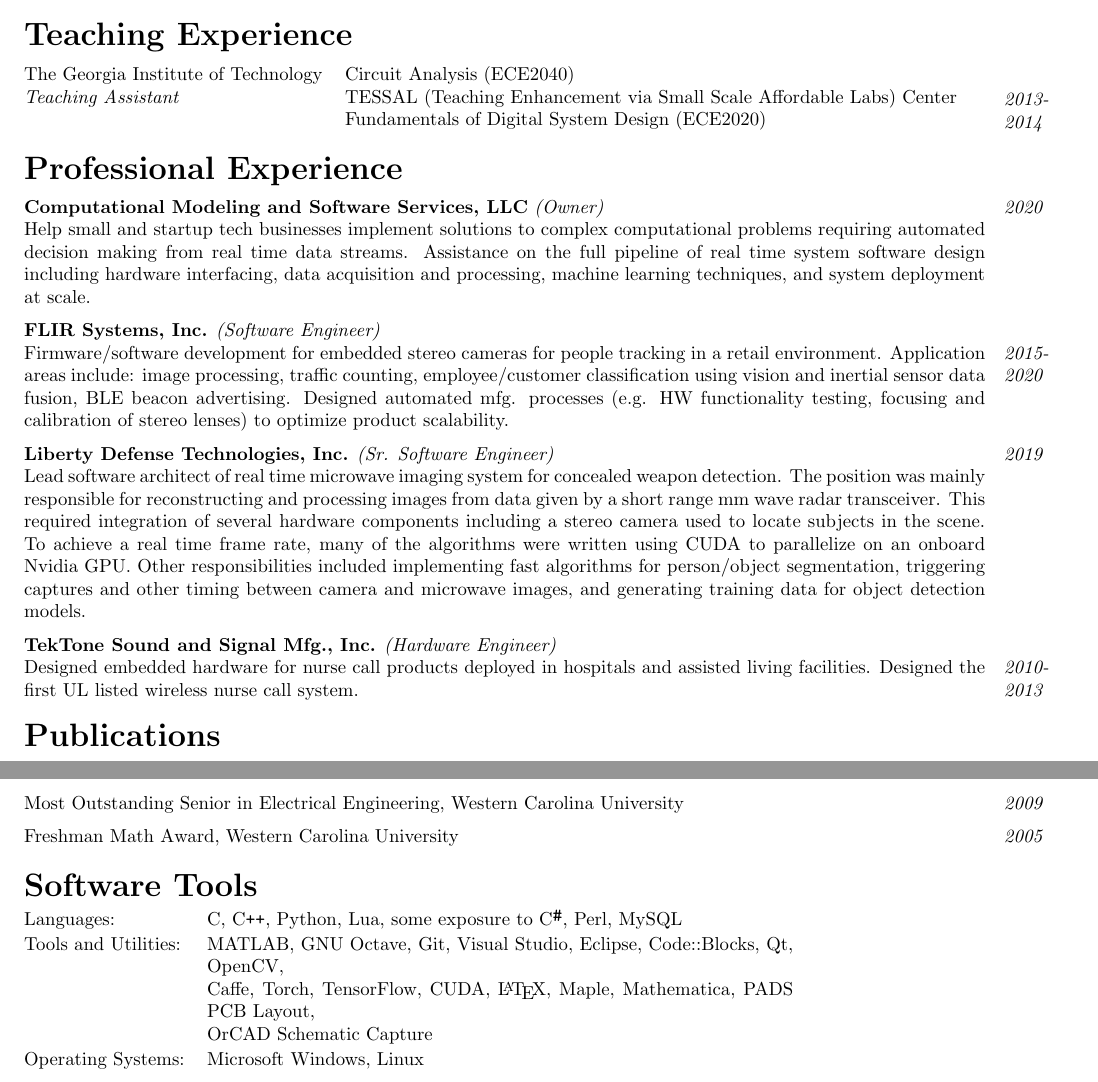
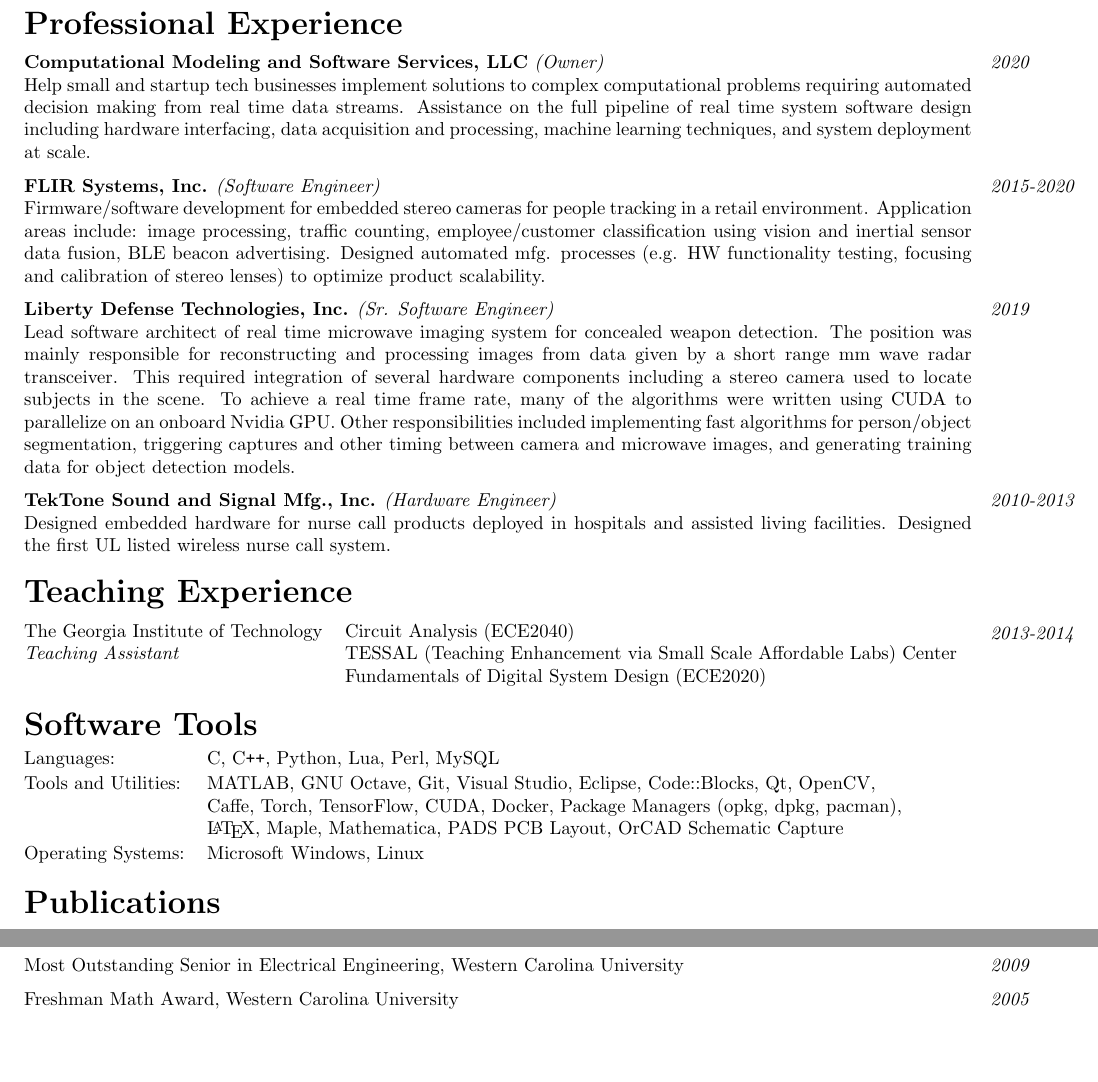
Before and after one commit to shawn-rigdon/resume, a LaTeX CV (resume.tex): two parts of pages 1 and 2 of 2, joined at a grey line, cut so that both start at the same text, the shorter picture padded with empty space. Compiled offline with pdfLaTeX.

Commit message:
fix right margin and rearrange teching and tools sections

```diff
--- a/resume.tex
+++ b/resume.tex
@@ -12,7 +12,8 @@
 \usepackage{tabularx}
 \usepackage{array}
 \usepackage{setspace}
-\usepackage[top=0.25in,bottom=0.25in,left=0.4in,right=1in]{geometry}
+\usepackage[top=0.25in,bottom=0.25in,left=0.4in,right=1.1in]{geometry}
+\marginparwidth = 1in
 
 \begin{document}
 
@@ -51,20 +52,6 @@
 \end{tabular}
 \marginnote{\footnotesize{\textit{2014}}}[-12pt]
 \marginnote{\footnotesize{\textit{2009}}}[8pt]
-
-\bigskip
-\noindent\textbf{\large{Teaching Experience}}
-
-\medskip\noindent
-\begin{tabular}{@{}ll@{}}
-\footnotesize{The Georgia Institute of Technology} & \footnotesize{Circuit Analysis (ECE2040)}\\
-\footnotesize{\textit{Teaching Assistant}} & \footnotesize{TESSAL (Teaching Enhancement via Small Scale Affordable Labs) Center}\\
-& \footnotesize{Fundamentals of Digital System Design
-(ECE2020)}\\
-\end{tabular}
-\marginnote{\footnotesize{\textit{2013-2014}}}[-11pt]
-%\bigskip
-%\noindent\textbf{\Large{Teaching Experience} -- The Georgia Institute of Technology}
 
 \bigskip
 \noindent\textbf{\large{Professional Experience}}
@@ -107,6 +94,30 @@
 }
 
 \bigskip
+\noindent\textbf{\large{Teaching Experience}}
+
+\medskip\noindent
+\begin{tabularx}{\linewidth}{@{}lL@{}}
+\footnotesize{The Georgia Institute of Technology} & \footnotesize{Circuit Analysis (ECE2040)}\\
+\marginnote{\footnotesize{\textit{2013-2014}}}[-11pt]
+\footnotesize{\textit{Teaching Assistant}} & \footnotesize{TESSAL (Teaching Enhancement via Small Scale Affordable Labs) Center}\\
+& \footnotesize{Fundamentals of Digital System Design
+(ECE2020)}\\
+\end{tabularx}
+
+\bigskip
+\noindent\textbf{\large{Software Tools}}
+
+\medskip\noindent
+\begin{tabularx}{\linewidth}{@{}lL@{}}
+\footnotesize{Languages:} & \footnotesize{C, C\texttt{++}, Python, Lua, Perl, MySQL}\vspace{0.5mm}\\
+\footnotesize{Tools and Utilities:} & \footnotesize{MATLAB, GNU Octave, Git, Visual Studio, Eclipse, Code::Blocks, Qt, OpenCV,}\\
+                                    & \footnotesize{Caffe, Torch, TensorFlow, CUDA, Docker, Package Managers (opkg, dpkg, pacman),}\\
+                                    & \footnotesize{\LaTeX, Maple, Mathematica, PADS PCB Layout, OrCAD Schematic Capture}\vspace{0.5mm}\\
+\footnotesize{Operating Systems:}   & \footnotesize{Microsoft Windows, Linux}\\
+\end{tabularx}
+
+\bigskip
 \noindent\textbf{\large{Publications}}\vspace{5.3pt}\\
 \noindent
 \footnotesize{M. Woldeyohannes, J. Schenk, R. Ingel, S. Rigdon, M. Pate, J. Graham, M. Clare, W. Yang, M. Fiddy, ``Internal Field Distribution Measurement in 1-D Strongly Anisotropic Sub-Wavelength Periodic Structures of Finite Length,'' Optics Express Vol. 19, Issue 1 (Jan. 3, 2011) pp: 81-92.}
@@ -133,17 +144,5 @@
 \noindent\footnotesize{Freshman Math Award, Western Carolina University}
 \marginnote{\footnotesize{\textit{2005}}}
 
-\bigskip
-\noindent\textbf{\large{Software Tools}}
-
-\medskip\noindent
-\begin{tabular}{@{}lp{11cm}@{}}
-\footnotesize{Languages:} & \footnotesize{C, C\texttt{++}, Python, Lua, some exposure to C\raisebox{2pt}{\texttt{\#}}, Perl, MySQL}\vspace{0.5mm}\\
-\footnotesize{Tools and Utilities:} & \footnotesize{MATLAB, GNU Octave, Git, Visual Studio, Eclipse, Code::Blocks, Qt, OpenCV,}\\
-                                    & \footnotesize{Caffe, Torch, TensorFlow, CUDA, \LaTeX, Maple, Mathematica, PADS PCB Layout,}\\
-                                    & \footnotesize{OrCAD Schematic Capture}\vspace{0.5mm}\\
-\footnotesize{Operating Systems:}   & \footnotesize{Microsoft Windows, Linux}\\
-\end{tabular}
-
 
 \end{document}
```
